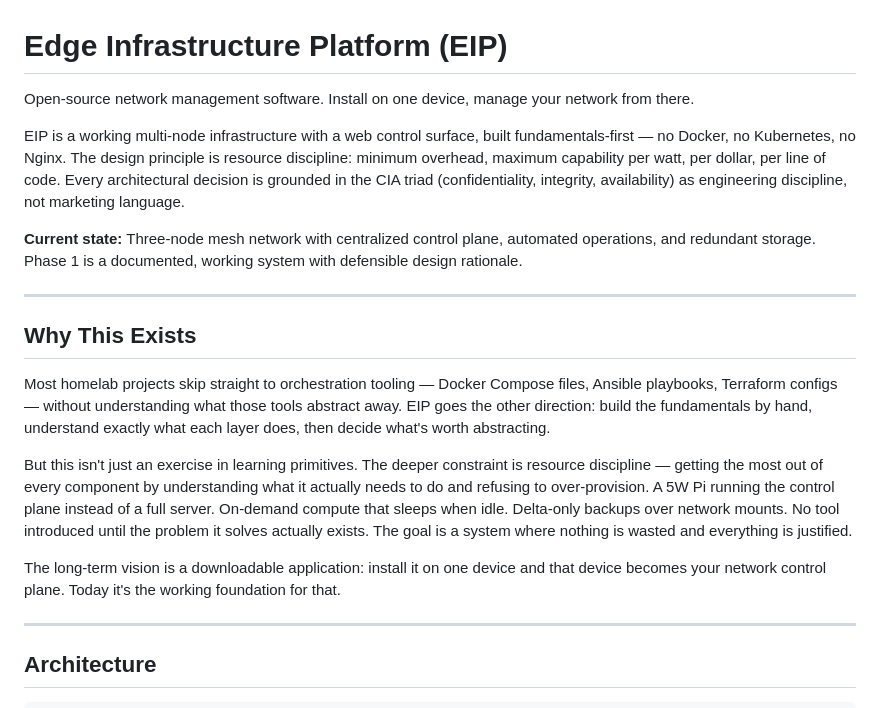
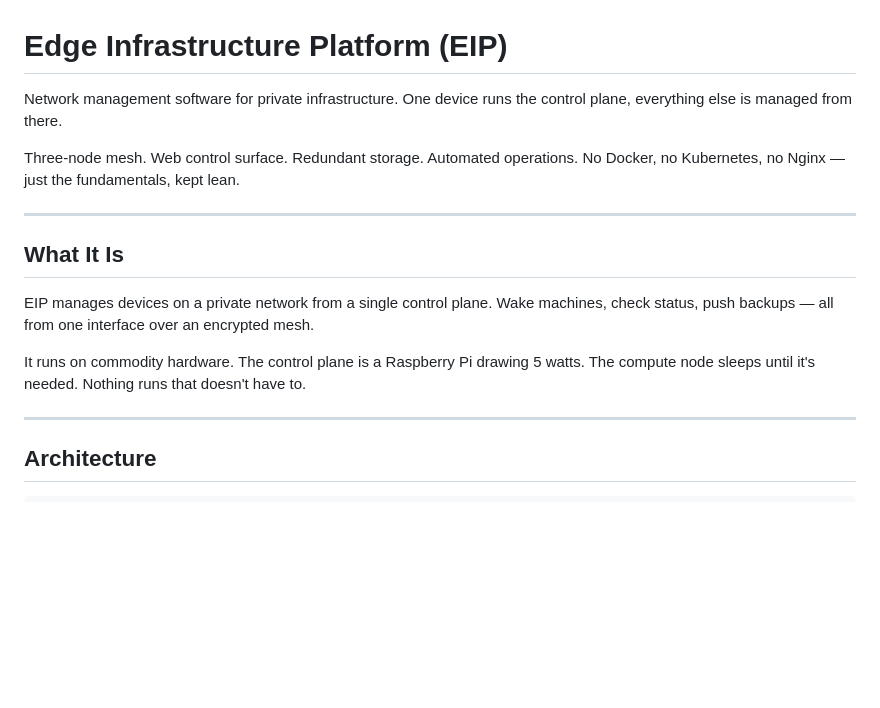
Before and after one commit to UntitledPhases/edge-infrastructure-platform, a Markdown page: README.md, the part around one of its changes. Rendered like a GitHub page; blank space fills up the shorter version.

```diff
--- a/README.md
+++ b/README.md
@@ -1,20 +1,16 @@
 # Edge Infrastructure Platform (EIP)
 
-Open-source network management software. Install on one device, manage your network from there.
+Network management software for private infrastructure. One device runs the control plane, everything else is managed from there.
 
-EIP is a working multi-node infrastructure with a web control surface, built fundamentals-first — no Docker, no Kubernetes, no Nginx. The design principle is resource discipline: minimum overhead, maximum capability per watt, per dollar, per line of code. Every architectural decision is grounded in the CIA triad (confidentiality, integrity, availability) as engineering discipline, not marketing language.
-
-**Current state:** Three-node mesh network with centralized control plane, automated operations, and redundant storage. Phase 1 is a documented, working system with defensible design rationale.
+Three-node mesh. Web control surface. Redundant storage. Automated operations. No Docker, no Kubernetes, no Nginx — just the fundamentals, kept lean.
 
 ---
 
-## Why This Exists
+## What It Is
 
-Most homelab projects skip straight to orchestration tooling — Docker Compose files, Ansible playbooks, Terraform configs — without understanding what those tools abstract away. EIP goes the other direction: build the fundamentals by hand, understand exactly what each layer does, then decide what's worth abstracting.
+EIP manages devices on a private network from a single control plane. Wake machines, check status, push backups — all from one interface over an encrypted mesh.
 
-But this isn't just an exercise in learning primitives. The deeper constraint is resource discipline — getting the most out of every component by understanding what it actually needs to do and refusing to over-provision. A 5W Pi running the control plane instead of a full server. On-demand compute that sleeps when idle. Delta-only backups over network mounts. No tool introduced until the problem it solves actually exists. The goal is a system where nothing is wasted and everything is justified.
-
-The long-term vision is a downloadable application: install it on one device and that device becomes your network control plane. Today it's the working foundation for that.
+It runs on commodity hardware. The control plane is a Raspberry Pi drawing 5 watts. The compute node sleeps until it's needed. Nothing runs that doesn't have to.
 
 ---
 
```
Also changed, not shown: other parts of README.md (+45 -62 lines).
